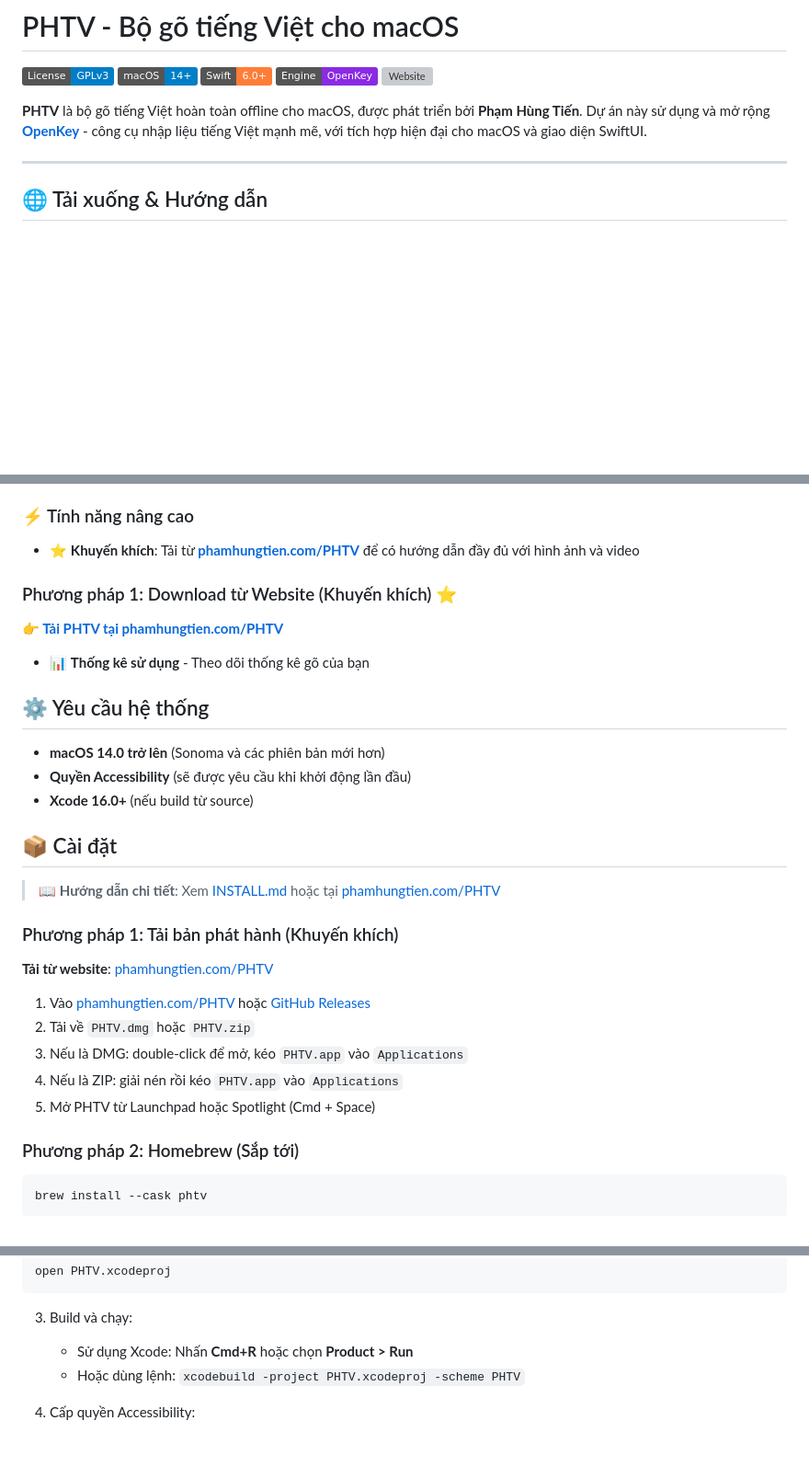
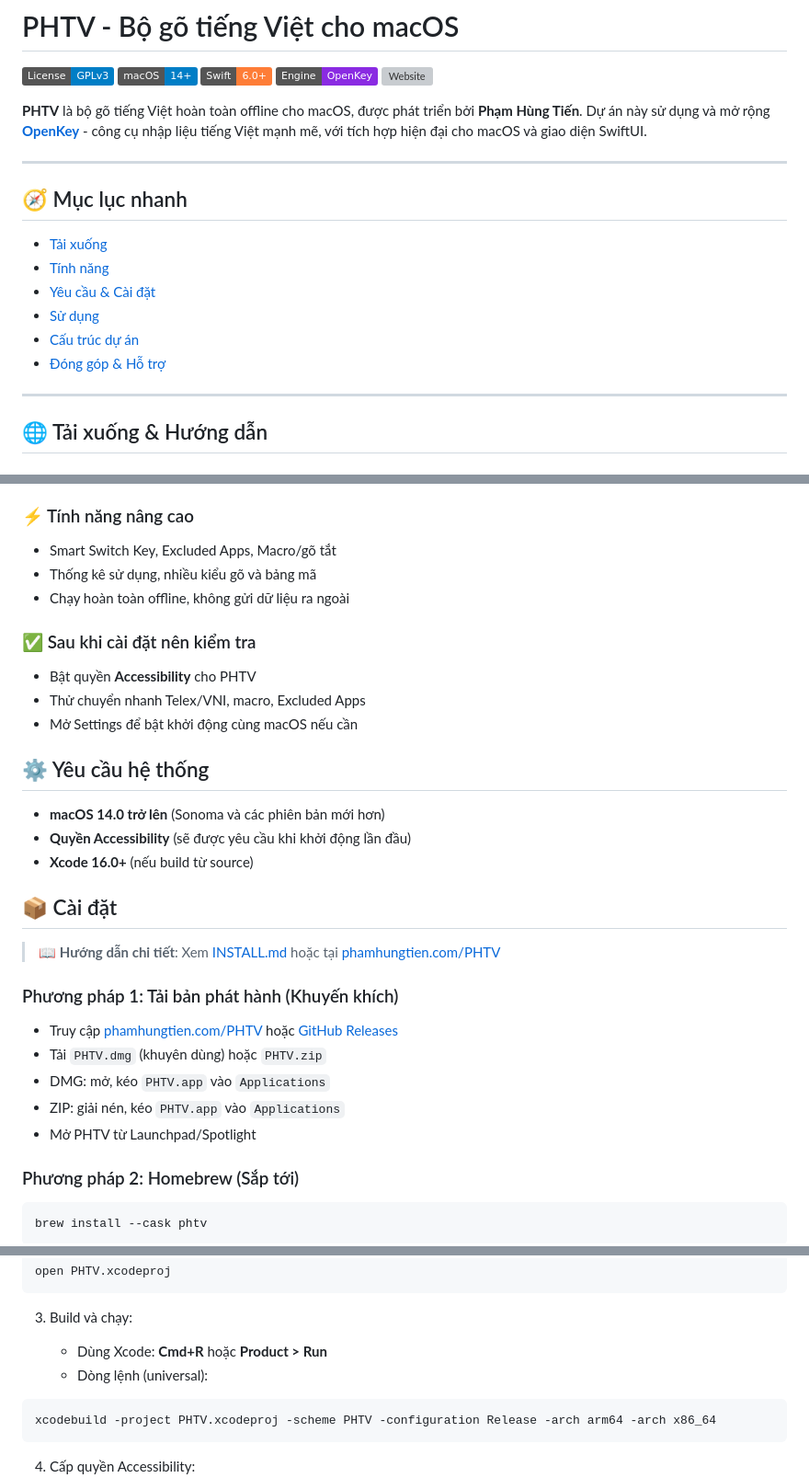
Before and after one commit to PhamHungTien/PHTV, a Markdown page: README.md, 3 parts joined by grey strips. Shown at 92% size. Rendered like a GitHub page; badges without logos; blank space fills up the shorter version; grey boxes are pictures that could not be loaded.

Commit message:
docs: polish README navigation and install flow

````diff
--- a/README.md
+++ b/README.md
@@ -7,6 +7,17 @@
 [![Website](https://img.shields.io/badge/Website-phamhungtien.com/PHTV-green.svg)](https://phamhungtien.com/PHTV/)
 
 **PHTV** là bộ gõ tiếng Việt hoàn toàn offline cho macOS, được phát triển bởi **Phạm Hùng Tiến**. Dự án này sử dụng và mở rộng **[OpenKey](https://github.com/tuyenvm/OpenKey)** - công cụ nhập liệu tiếng Việt mạnh mẽ, với tích hợp hiện đại cho macOS và giao diện SwiftUI.
+
+---
+
+## 🧭 Mục lục nhanh
+
+- [Tải xuống](#-tải-xuống--hướng-dẫn)
+- [Tính năng](#-tính-năng-chính)
+- [Yêu cầu & Cài đặt](#-yêu-cầu-hệ-thống)
+- [Sử dụng](#-sử-dụng)
+- [Cấu trúc dự án](#-cấu-trúc-dự-án)
+- [Đóng góp & Hỗ trợ](#-đóng-góp)
 
 ---
 
@@ -50,13 +61,15 @@
 
 ### ⚡ Tính năng nâng cao
 
-- ⭐ **Khuyến khích**: Tải từ **[phamhungtien.com/PHTV](https://phamhungtien.com/PHTV/)** để có hướng dẫn đầy đủ với hình ảnh và video
+- Smart Switch Key, Excluded Apps, Macro/gõ tắt
+- Thống kê sử dụng, nhiều kiểu gõ và bảng mã
+- Chạy hoàn toàn offline, không gửi dữ liệu ra ngoài
 
-### Phương pháp 1: Download từ Website (Khuyến khích) ⭐
+### ✅ Sau khi cài đặt nên kiểm tra
 
-**[👉 Tải PHTV tại phamhungtien.com/PHTV](https://phamhungtien.com/PHTV/)**
-
-- 📊 **Thống kê sử dụng** - Theo dõi thống kê gõ của bạn
+- Bật quyền **Accessibility** cho PHTV
+- Thử chuyển nhanh Telex/VNI, macro, Excluded Apps
+- Mở Settings để bật khởi động cùng macOS nếu cần
 
 ## ⚙️ Yêu cầu hệ thống
 
@@ -70,13 +83,11 @@
 
 ### Phương pháp 1: Tải bản phát hành (Khuyến khích)
 
-**Tải từ website**: [phamhungtien.com/PHTV](https://phamhungtien.com/PHTV/)
-
-1. Vào [phamhungtien.com/PHTV](https://phamhungtien.com/PHTV/) hoặc [GitHub Releases](../../releases/latest)
-2. Tải về `PHTV.dmg` hoặc `PHTV.zip`
-3. Nếu là DMG: double-click để mở, kéo `PHTV.app` vào `Applications`
-4. Nếu là ZIP: giải nén rồi kéo `PHTV.app` vào `Applications`
-5. Mở PHTV từ Launchpad hoặc Spotlight (Cmd + Space)
+- Truy cập [phamhungtien.com/PHTV](https://phamhungtien.com/PHTV/) hoặc [GitHub Releases](../../releases/latest)
+- Tải `PHTV.dmg` (khuyên dùng) hoặc `PHTV.zip`
+- DMG: mở, kéo `PHTV.app` vào `Applications`
+- ZIP: giải nén, kéo `PHTV.app` vào `Applications`
+- Mở PHTV từ Launchpad/Spotlight
 
 ### Phương pháp 2: Homebrew (Sắp tới)
 
@@ -101,8 +112,12 @@ open PHTV.xcodeproj
 
 3. Build và chạy:
 
-   - Sử dụng Xcode: Nhấn **Cmd+R** hoặc chọn **Product > Run**
-   - Hoặc dùng lệnh: `xcodebuild -project PHTV.xcodeproj -scheme PHTV`
+   - Dùng Xcode: **Cmd+R** hoặc **Product > Run**
+   - Dòng lệnh (universal):
+
+```bash
+xcodebuild -project PHTV.xcodeproj -scheme PHTV -configuration Release -arch arm64 -arch x86_64
+```
 
 4. Cấp quyền Accessibility:
    - Khi ứng dụng khởi động lần đầu, nó sẽ yêu cầu quyền Accessibility
````
Also changed, not shown: other parts of README.md (+2 -1 lines).
